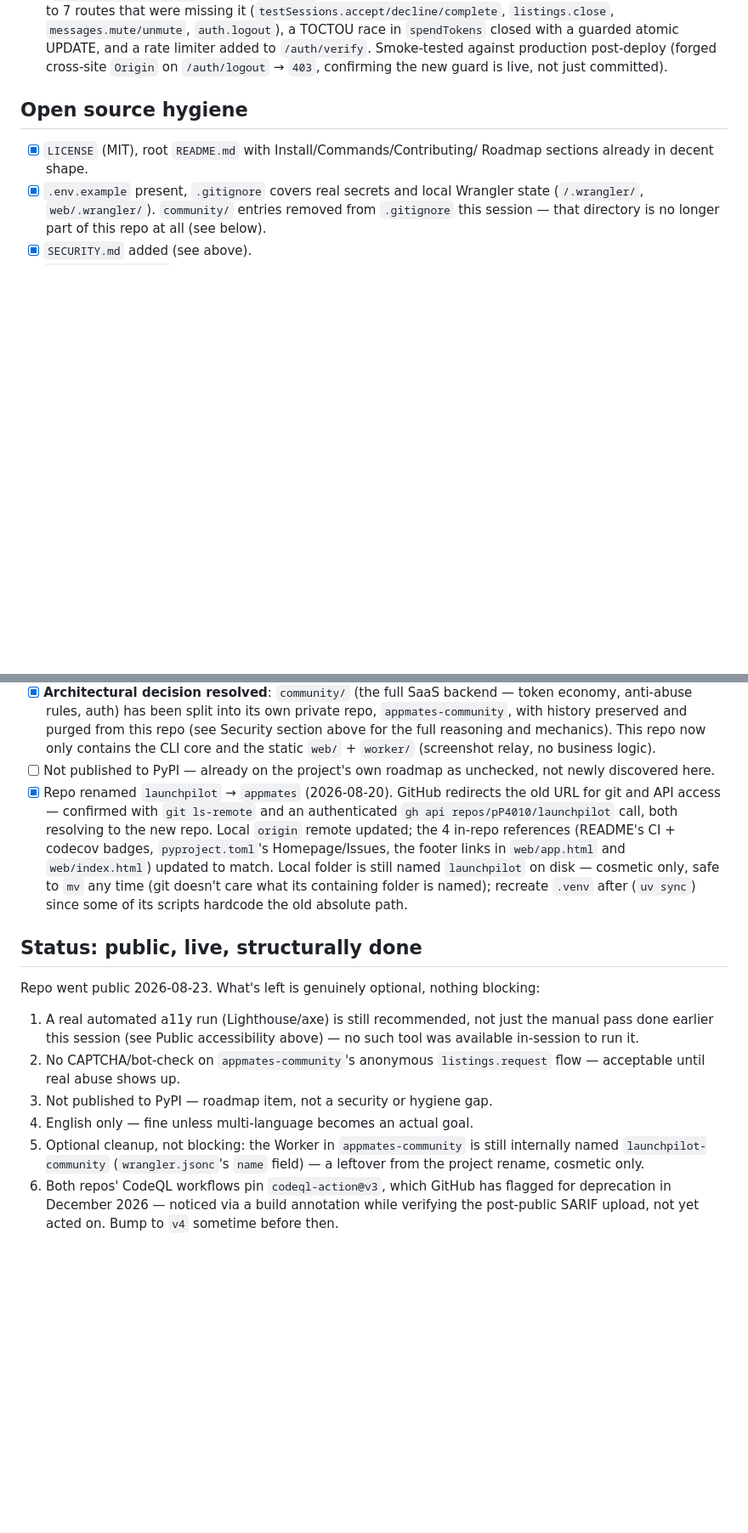
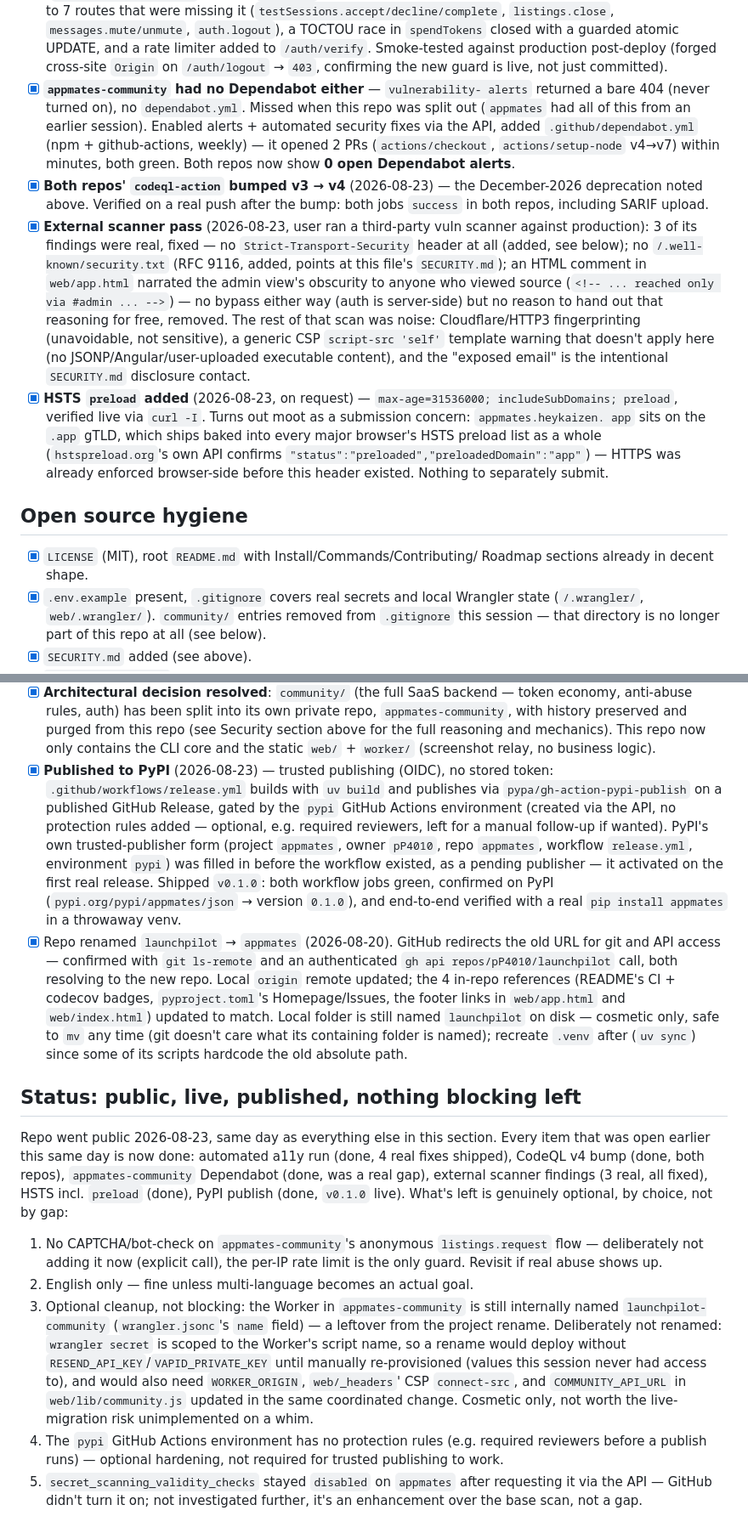
Before and after one commit to pP4010/appmates, a Markdown page: LAUNCH_READINESS.md, 2 parts joined by grey strips. Shown at 85% size. Drawn GitHub-style; blank space fills up the shorter version.

Commit message:
Bring LAUNCH_READINESS.md current: a11y, CodeQL v4, PyPI, HSTS, scanner fixes
Everything that was still open when this file was last touched today got
done later the same session: the real axe-core a11y pass (4 real fixes,
10 false positives investigated and left alone), both repos' CodeQL
bumped to v4, appmates-community's missing Dependabot setup fixed,
3 real findings from an external vuln scan fixed, HSTS preload added
(and turned out to be moot — .app is preloaded as a whole gTLD), and
the CLI published to PyPI via trusted publishing. Nothing left open that
isn't a deliberate choice.

```diff
--- a/LAUNCH_READINESS.md
+++ b/LAUNCH_READINESS.md
@@ -138,6 +157,37 @@ Last updated: 2026-08-23 — repo is now public.
   `/auth/verify`. Smoke-tested against production post-deploy (forged
   cross-site `Origin` on `/auth/logout` → `403`, confirming the new guard
   is live, not just committed).
+- [x] **`appmates-community` had no Dependabot either** — `vulnerability-
+  alerts` returned a bare 404 (never turned on), no `dependabot.yml`.
+  Missed when this repo was split out (`appmates` had all of this from an
+  earlier session). Enabled alerts + automated security fixes via the API,
+  added `.github/dependabot.yml` (npm + github-actions, weekly) — it
+  opened 2 PRs (`actions/checkout`, `actions/setup-node` v4→v7) within
+  minutes, both green. Both repos now show **0 open Dependabot alerts**.
+- [x] **Both repos' `codeql-action` bumped v3 → v4** (2026-08-23) — the
+  December-2026 deprecation noted above. Verified on a real push after
+  the bump: both jobs `success` in both repos, including SARIF upload.
+- [x] **External scanner pass** (2026-08-23, user ran a third-party vuln
+  scanner against production): 3 of its findings were real, fixed —
+  no `Strict-Transport-Security` header at all (added, see below); no
+  `/.well-known/security.txt` (RFC 9116, added, points at this file's
+  `SECURITY.md`); an HTML comment in `web/app.html` narrated the admin
+  view's obscurity to anyone who viewed source
+  (`<!-- ... reached only via #admin ... -->`) — no bypass either way
+  (auth is server-side) but no reason to hand out that reasoning for
+  free, removed. The rest of that scan was noise: Cloudflare/HTTP3
+  fingerprinting (unavoidable, not sensitive), a generic CSP
+  `script-src 'self'` template warning that doesn't apply here (no
+  JSONP/Angular/user-uploaded executable content), and the "exposed
+  email" is the intentional `SECURITY.md` disclosure contact.
+- [x] **HSTS `preload` added** (2026-08-23, on request) —
+  `max-age=31536000; includeSubDomains; preload`, verified live via
+  `curl -I`. Turns out moot as a submission concern: `appmates.heykaizen.
+  app` sits on the `.app` gTLD, which ships baked into every major
+  browser's HSTS preload list as a whole (`hstspreload.org`'s own API
+  confirms `"status":"preloaded","preloadedDomain":"app"`) — HTTPS was
+  already enforced browser-side before this header existed. Nothing to
+  separately submit.
 
 ## Open source hygiene
 
@@ -162,8 +212,18 @@ Last updated: 2026-08-23 — repo is now public.
   purged from this repo (see Security section above for the full
   reasoning and mechanics). This repo now only contains the CLI core and
   the static `web/` + `worker/` (screenshot relay, no business logic).
-- [ ] Not published to PyPI — already on the project's own roadmap as
-  unchecked, not newly discovered here.
+- [x] **Published to PyPI** (2026-08-23) — trusted publishing (OIDC), no
+  stored token: `.github/workflows/release.yml` builds with `uv build`
+  and publishes via `pypa/gh-action-pypi-publish` on a published GitHub
+  Release, gated by the `pypi` GitHub Actions environment (created via
+  the API, no protection rules added — optional, e.g. required reviewers,
+  left for a manual follow-up if wanted). PyPI's own trusted-publisher
+  form (project `appmates`, owner `pP4010`, repo `appmates`, workflow
+  `release.yml`, environment `pypi`) was filled in before the workflow
+  existed, as a pending publisher — it activated on the first real
+  release. Shipped `v0.1.0`: both workflow jobs green, confirmed on PyPI
+  (`pypi.org/pypi/appmates/json` → version `0.1.0`), and end-to-end
+  verified with a real `pip install appmates` in a throwaway venv.
 - [x] Repo renamed `launchpilot` → `appmates` (2026-08-20). GitHub redirects
   the old URL for git and API access — confirmed with `git ls-remote` and
   an authenticated `gh api repos/pP4010/launchpilot` call, both resolving
@@ -175,22 +235,34 @@ Last updated: 2026-08-23 — repo is now public.
   recreate `.venv` after (`uv sync`) since some of its scripts hardcode the
   old absolute path.
 
-## Status: public, live, structurally done
+## Status: public, live, published, nothing blocking left
 
-Repo went public 2026-08-23. What's left is genuinely optional, nothing
-blocking:
+Repo went public 2026-08-23, same day as everything else in this
+section. Every item that was open earlier this same day is now done:
+automated a11y run (done, 4 real fixes shipped), CodeQL v4 bump (done,
+both repos), `appmates-community` Dependabot (done, was a real gap),
+external scanner findings (3 real, all fixed), HSTS incl. `preload`
+(done), PyPI publish (done, `v0.1.0` live). What's left is genuinely
+optional, by choice, not by gap:
 
-1. A real automated a11y run (Lighthouse/axe) is still recommended, not
-   just the manual pass done earlier this session (see Public
-   accessibility above) — no such tool was available in-session to run it.
-2. No CAPTCHA/bot-check on `appmates-community`'s anonymous
-   `listings.request` flow — acceptable until real abuse shows up.
-3. Not published to PyPI — roadmap item, not a security or hygiene gap.
-4. English only — fine unless multi-language becomes an actual goal.
-5. Optional cleanup, not blocking: the Worker in `appmates-community` is
+1. No CAPTCHA/bot-check on `appmates-community`'s anonymous
+   `listings.request` flow — deliberately not adding it now (explicit
+   call), the per-IP rate limit is the only guard. Revisit if real abuse
+   shows up.
+2. English only — fine unless multi-language becomes an actual goal.
+3. Optional cleanup, not blocking: the Worker in `appmates-community` is
    still internally named `launchpilot-community` (`wrangler.jsonc`'s
-   `name` field) — a leftover from the project rename, cosmetic only.
-6. Both repos' CodeQL workflows pin `codeql-action@v3`, which GitHub has
-   flagged for deprecation in December 2026 — noticed via a build
-   annotation while verifying the post-public SARIF upload, not yet acted
-   on. Bump to `v4` sometime before then.
+   `name` field) — a leftover from the project rename. Deliberately not
+   renamed: `wrangler secret` is scoped to the Worker's script name, so a
+   rename would deploy without `RESEND_API_KEY`/`VAPID_PRIVATE_KEY` until
+   manually re-provisioned (values this session never had access to), and
+   would also need `WORKER_ORIGIN`, `web/_headers`' CSP `connect-src`, and
+   `COMMUNITY_API_URL` in `web/lib/community.js` updated in the same
+   coordinated change. Cosmetic only, not worth the live-migration risk
+   unimplemented on a whim.
+4. The `pypi` GitHub Actions environment has no protection rules
+   (e.g. required reviewers before a publish runs) — optional hardening,
+   not required for trusted publishing to work.
+5. `secret_scanning_validity_checks` stayed `disabled` on `appmates` after
+   requesting it via the API — GitHub didn't turn it on; not investigated
+   further, it's an enhancement over the base scan, not a gap.
```
Also changed, not shown: other parts of LAUNCH_READINESS.md (+23 -4 lines).
